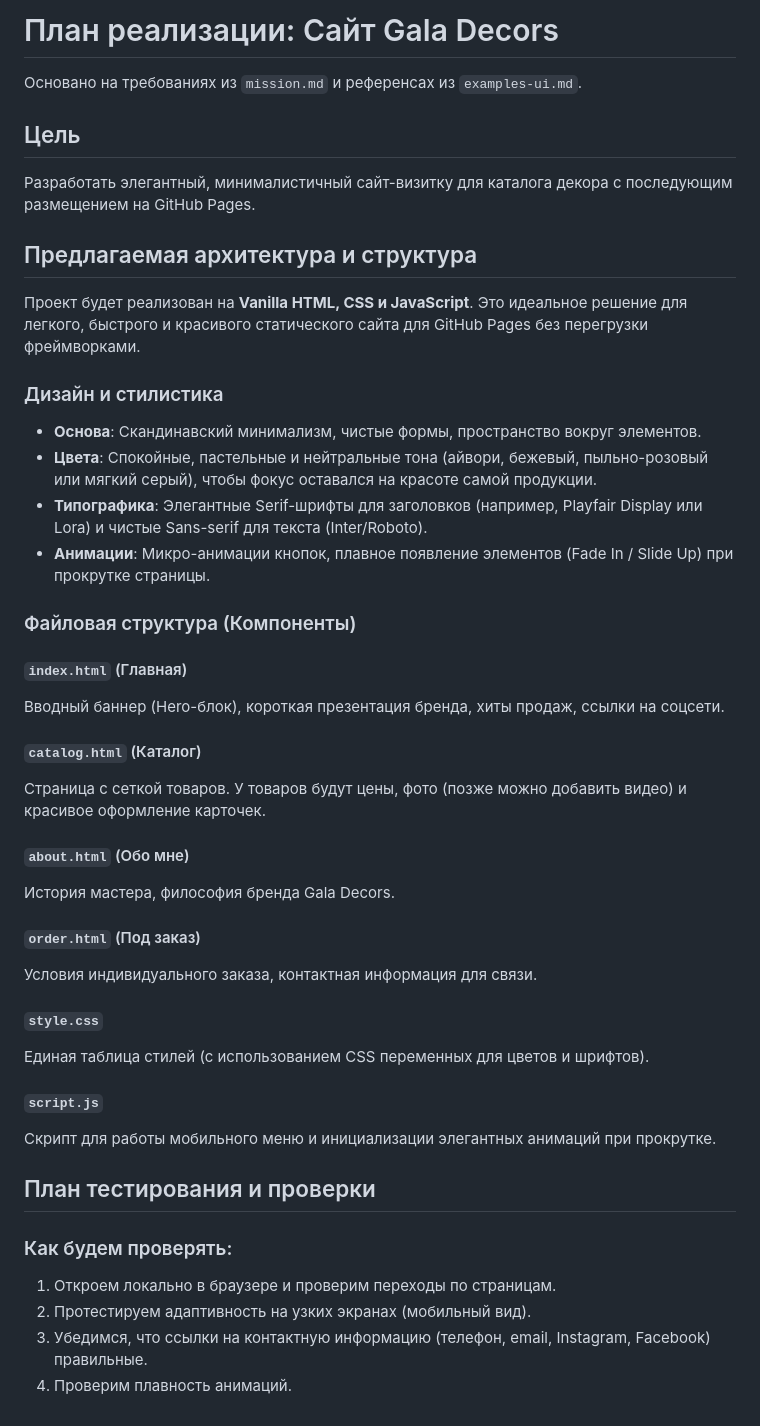
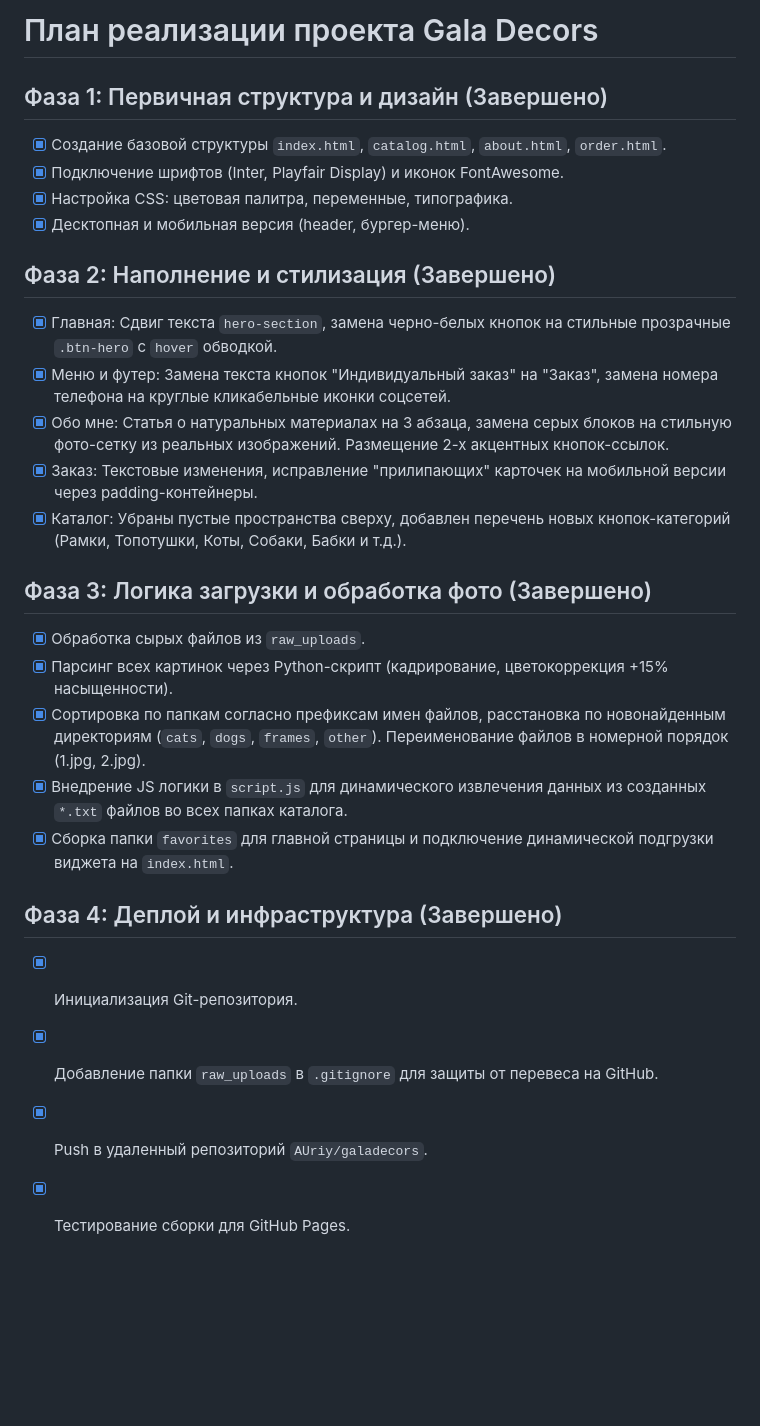
Before and after one commit to AUriy/galadecors, a Markdown page: implementation_plan.md, the part around the change. Drawn GitHub-style; blank space fills up the shorter version.

```diff
--- a/implementation_plan.md
+++ b/implementation_plan.md
@@ -1,42 +1,27 @@
-# План реализации: Сайт Gala Decors
+# План реализации проекта Gala Decors
 
-Основано на требованиях из `mission.md` и референсах из `examples-ui.md`.
+## Фаза 1: Первичная структура и дизайн (Завершено)
+- [x] Создание базовой структуры `index.html`, `catalog.html`, `about.html`, `order.html`.
+- [x] Подключение шрифтов (Inter, Playfair Display) и иконок FontAwesome.
+- [x] Настройка CSS: цветовая палитра, переменные, типографика.
+- [x] Десктопная и мобильная версия (header, бургер-меню).
 
-## Цель
-Разработать элегантный, минималистичный сайт-визитку для каталога декора с последующим размещением на GitHub Pages.
+## Фаза 2: Наполнение и стилизация (Завершено)
+- [x] Главная: Сдвиг текста `hero-section`, замена черно-белых кнопок на стильные прозрачные `.btn-hero` с `hover` обводкой.
+- [x] Меню и футер: Замена текста кнопок "Индивидуальный заказ" на "Заказ", замена номера телефона на круглые кликабельные иконки соцсетей.
+- [x] Обо мне: Статья о натуральных материалах на 3 абзаца, замена серых блоков на стильную фото-сетку из реальных изображений. Размещение 2-х акцентных кнопок-ссылок.
+- [x] Заказ: Текстовые изменения, исправление "прилипающих" карточек на мобильной версии через padding-контейнеры.
+- [x] Каталог: Убраны пустые пространства сверху, добавлен перечень новых кнопок-категорий (Рамки, Топотушки, Коты, Собаки, Бабки и т.д.).
 
-## Предлагаемая архитектура и структура
-Проект будет реализован на **Vanilla HTML, CSS и JavaScript**. Это идеальное решение для легкого, быстрого и красивого статического сайта для GitHub Pages без перегрузки фреймворками.
+## Фаза 3: Логика загрузки и обработка фото (Завершено)
+- [x] Обработка сырых файлов из `raw_uploads`.
+- [x] Парсинг всех картинок через Python-скрипт (кадрирование, цветокоррекция +15% насыщенности).
+- [x] Сортировка по папкам согласно префиксам имен файлов, расстановка по новонайденным директориям (`cats`, `dogs`, `frames`, `other`). Переименование файлов в номерной порядок (1.jpg, 2.jpg).
+- [x] Внедрение JS логики в `script.js` для динамического извлечения данных из созданных `*.txt` файлов во всех папках каталога.
+- [x] Сборка папки `favorites` для главной страницы и подключение динамической подгрузки виджета на `index.html`.
 
-### Дизайн и стилистика
-- **Основа**: Скандинавский минимализм, чистые формы, пространство вокруг элементов.
-- **Цвета**: Спокойные, пастельные и нейтральные тона (айвори, бежевый, пыльно-розовый или мягкий серый), чтобы фокус оставался на красоте самой продукции.
-- **Типографика**: Элегантные Serif-шрифты для заголовков (например, Playfair Display или Lora) и чистые Sans-serif для текста (Inter/Roboto).
-- **Анимации**: Микро-анимации кнопок, плавное появление элементов (Fade In / Slide Up) при прокрутке страницы.
-
-### Файловая структура (Компоненты)
-
-#### `index.html` (Главная)
-Вводный баннер (Hero-блок), короткая презентация бренда, хиты продаж, ссылки на соцсети.
-
-#### `catalog.html` (Каталог)
-Страница с сеткой товаров. У товаров будут цены, фото (позже можно добавить видео) и красивое оформление карточек.
-
-#### `about.html` (Обо мне)
-История мастера, философия бренда Gala Decors.
-
-#### `order.html` (Под заказ)
-Условия индивидуального заказа, контактная информация для связи.
-
-#### `style.css`
-Единая таблица стилей (с использованием CSS переменных для цветов и шрифтов).
-
-#### `script.js`
-Скрипт для работы мобильного меню и инициализации элегантных анимаций при прокрутке.
-
-## План тестирования и проверки
-### Как будем проверять:
-1. Откроем локально в браузере и проверим переходы по страницам.
-2. Протестируем адаптивность на узких экранах (мобильный вид).
-3. Убедимся, что ссылки на контактную информацию (телефон, email, Instagram, Facebook) правильные.
-4. Проверим плавность анимаций.
+## Фаза 4: Деплой и инфраструктура (Завершено)
+- [x] Инициализация Git-репозитория.
+- [x] Добавление папки `raw_uploads` в `.gitignore` для защиты от перевеса на GitHub.
+- [x] Push в удаленный репозиторий `AUriy/galadecors`.
+- [x] Тестирование сборки для GitHub Pages.
```
